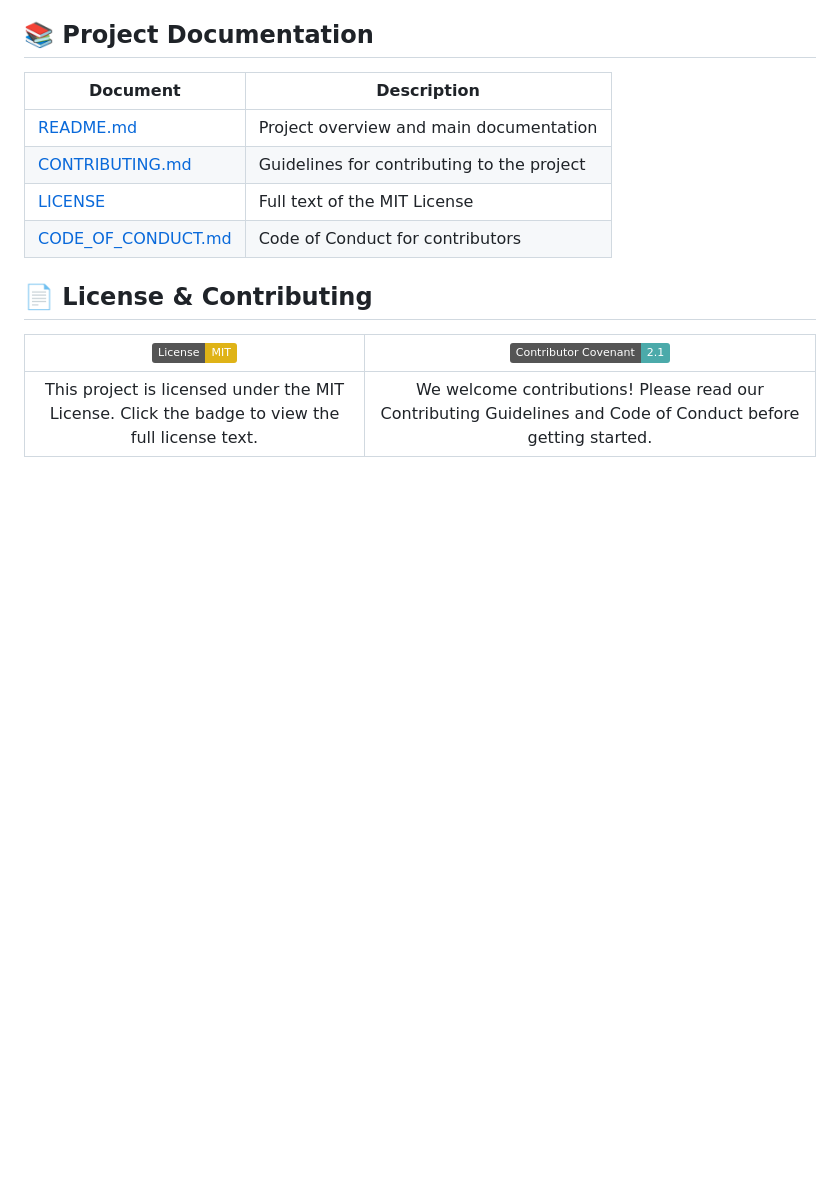
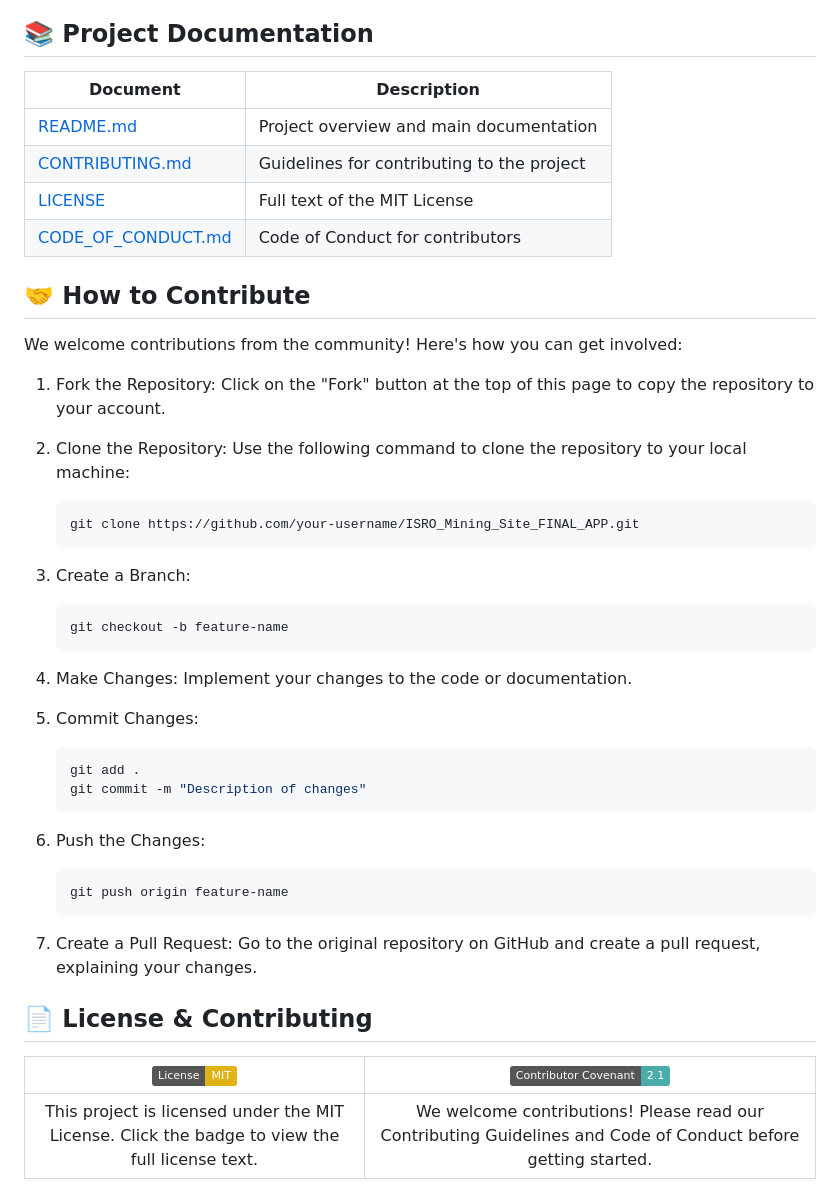
Before and after one commit to Devanik21/ISRO_Mining_Site_FINAL_APP, a Markdown page: README.md, the part around one of its changes. Drawn GitHub-style; badges without logos; blank space fills up the shorter version.

````diff
--- a/README.md
+++ b/README.md
@@ -122,6 +149,44 @@ The project utilizes a synthetic dataset representing various celestial bodies a
 | [CONTRIBUTING.md](https://github.com/Devanik21/ISRO_Mining_Site_FINAL_APP/blob/main/CONTRIBUTORS.md)       | Guidelines for contributing to the project |
 | [LICENSE](LICENSE)                       | Full text of the MIT License               |
 | [CODE_OF_CONDUCT.md](CODE_OF_CONDUCT.md) | Code of Conduct for contributors           |
+
+
+## 🤝 How to Contribute
+
+We welcome contributions from the community! Here's how you can get involved:
+
+1. Fork the Repository: Click on the "Fork" button at the top of this page to copy the repository to your account.
+
+2. Clone the Repository: Use the following command to clone the repository to your local machine:
+
+   ```bash
+   git clone https://github.com/your-username/ISRO_Mining_Site_FINAL_APP.git
+   ```
+
+3. Create a Branch:
+
+   ```bash
+   git checkout -b feature-name
+   ```
+
+4. Make Changes: Implement your changes to the code or documentation.
+
+5. Commit Changes:
+
+   ```bash
+   git add .
+   git commit -m "Description of changes"
+   ```
+
+6. Push the Changes:
+
+   ```bash
+   git push origin feature-name
+   ```
+
+7. Create a Pull Request: Go to the original repository on GitHub and create a pull request, explaining your changes.
+
+
 
 ## 📄 License & Contributing
 
````
Also changed, not shown: other parts of README.md (+38 -11 lines).
